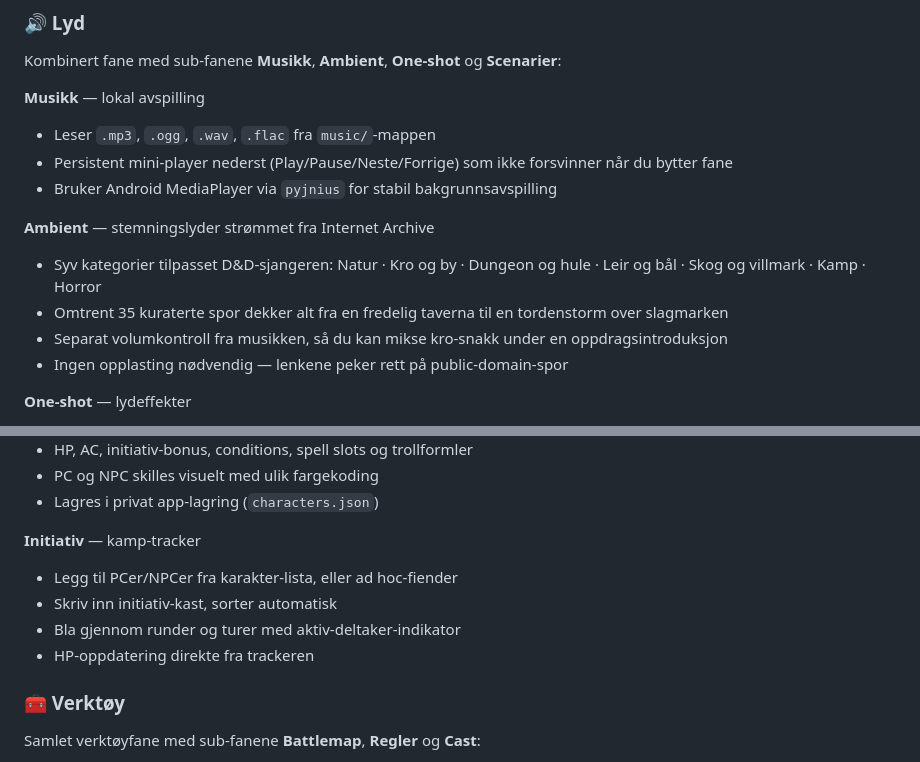
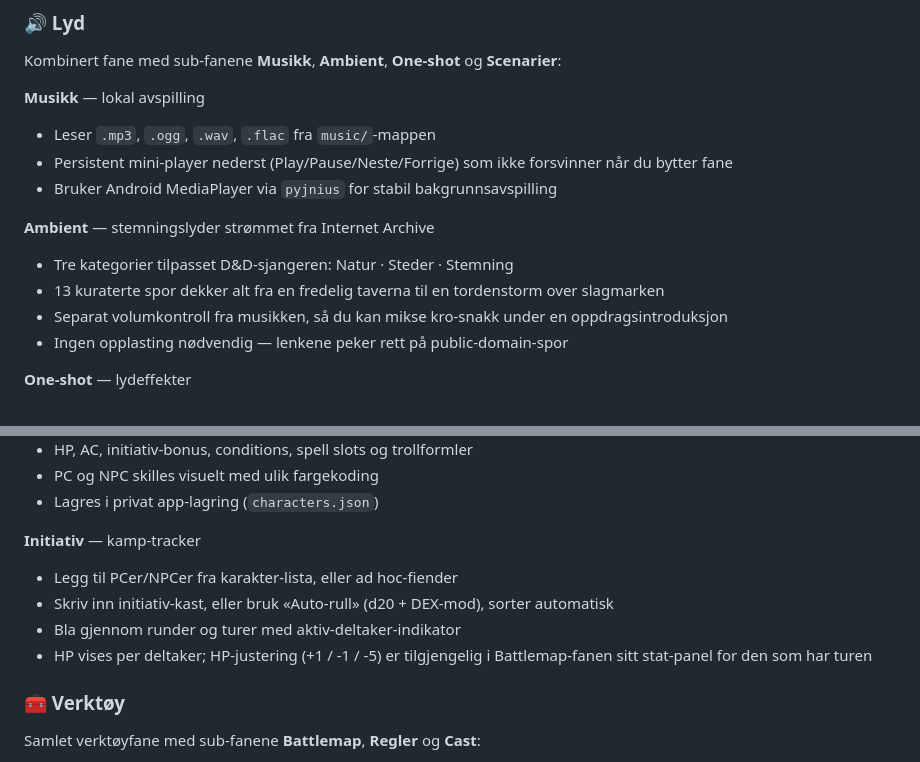
Before and after one commit to gizmo6663-dev/CampaignForge, a Markdown page: README.md, 2 parts joined by grey strips. Rendered like a GitHub page.

Commit message:
docs: correct README - ambient categories/tracks and initiativ HP info
Agent-Logs-Url: https://github.com/gizmo6663-dev/CampaignForge/sessions/42fd834c-ca87-463e-a6d1-bd36775a6e36

Co-authored-by: gizmo6663-dev <272296217+gizmo6663-dev@users.noreply.github.com>

```diff
--- a/README.md
+++ b/README.md
@@ -42,8 +42,8 @@ Kombinert fane med sub-fanene **Musikk**, **Ambient**, **One-shot** og **Scenari
 - Bruker Android MediaPlayer via `pyjnius` for stabil bakgrunnsavspilling
 
 **Ambient** — stemningslyder strømmet fra Internet Archive
-- Syv kategorier tilpasset D&D-sjangeren: Natur · Kro og by · Dungeon og hule · Leir og bål · Skog og villmark · Kamp · Horror
-- Omtrent 35 kuraterte spor dekker alt fra en fredelig taverna til en tordenstorm over slagmarken
+- Tre kategorier tilpasset D&D-sjangeren: Natur · Steder · Stemning
+- 13 kuraterte spor dekker alt fra en fredelig taverna til en tordenstorm over slagmarken
 - Separat volumkontroll fra musikken, så du kan mikse kro-snakk under en oppdragsintroduksjon
 - Ingen opplasting nødvendig — lenkene peker rett på public-domain-spor
 
@@ -77,9 +77,9 @@ Sub-faner for karakterarbeid og kamp-støtte:
 
 **Initiativ** — kamp-tracker
 - Legg til PCer/NPCer fra karakter-lista, eller ad hoc-fiender
-- Skriv inn initiativ-kast, sorter automatisk
+- Skriv inn initiativ-kast, eller bruk «Auto-rull» (d20 + DEX-mod), sorter automatisk
 - Bla gjennom runder og turer med aktiv-deltaker-indikator
-- HP-oppdatering direkte fra trackeren
+- HP vises per deltaker; HP-justering (+1 / -1 / -5) er tilgjengelig i Battlemap-fanen sitt stat-panel for den som har turen
 
 ### 🧰 Verktøy
 Samlet verktøyfane med sub-fanene **Battlemap**, **Regler** og **Cast**:
```
